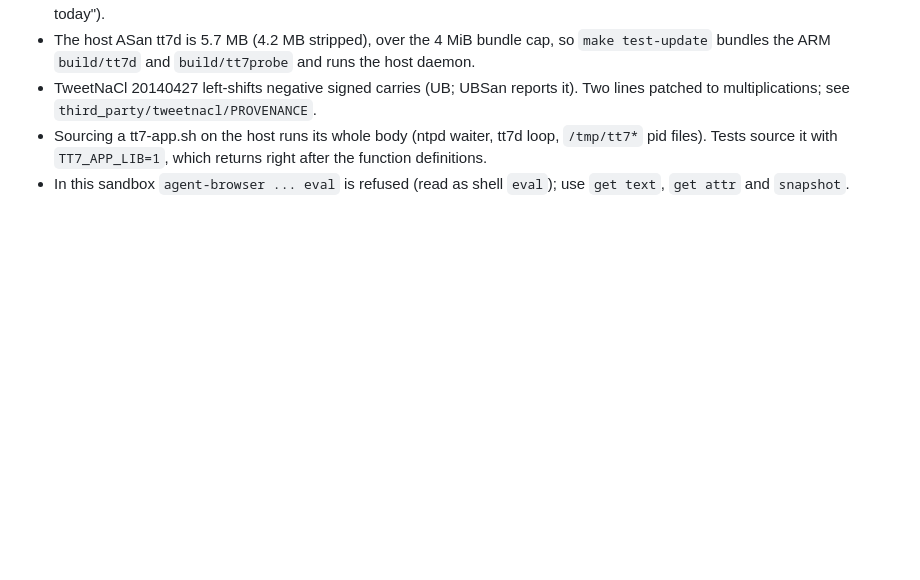
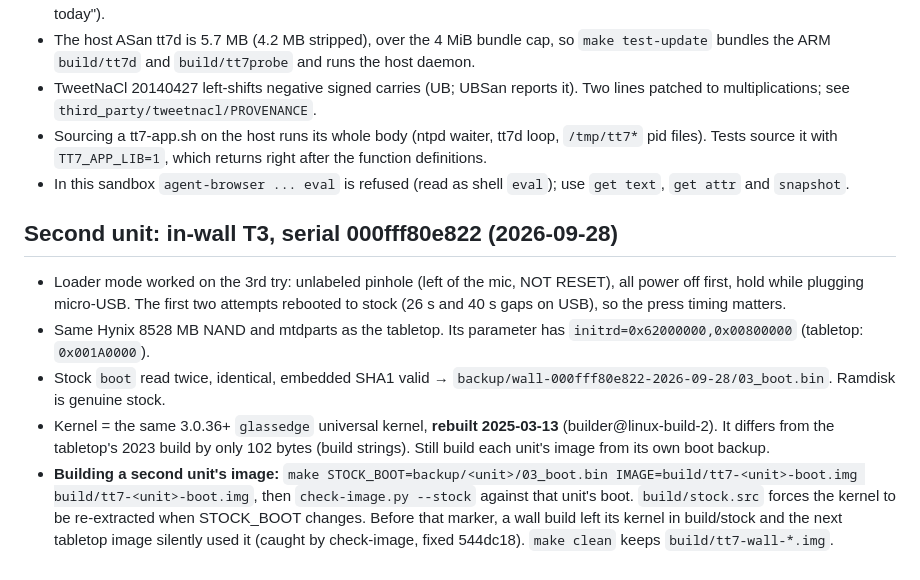
Before and after one commit to harperreed/control4-t3-raster, a Markdown page: gotchas.md, the part around the change. Rendered like a GitHub page; blank space fills up the shorter version.

Commit message:
docs: second unit (wall T3) facts and per-unit image build
Co-Authored-By: Claude Opus 5.5 <noreply@anthropic.com>

```diff
--- a/gotchas.md
+++ b/gotchas.md
@@ -146,3 +146,10 @@
 - TweetNaCl 20140427 left-shifts negative signed carries (UB; UBSan reports it). Two lines patched to multiplications; see `third_party/tweetnacl/PROVENANCE`.
 - Sourcing a tt7-app.sh on the host runs its whole body (ntpd waiter, tt7d loop, `/tmp/tt7*` pid files). Tests source it with `TT7_APP_LIB=1`, which returns right after the function definitions.
 - In this sandbox `agent-browser ... eval` is refused (read as shell `eval`); use `get text`, `get attr` and `snapshot`.
+
+## Second unit: in-wall T3, serial 000fff80e822 (2026-09-28)
+- Loader mode worked on the 3rd try: unlabeled pinhole (left of the mic, NOT RESET), all power off first, hold while plugging micro-USB. The first two attempts rebooted to stock (26 s and 40 s gaps on USB), so the press timing matters.
+- Same Hynix 8528 MB NAND and mtdparts as the tabletop. Its parameter has `initrd=0x62000000,0x00800000` (tabletop: `0x001A0000`).
+- Stock `boot` read twice, identical, embedded SHA1 valid → `backup/wall-000fff80e822-2026-09-28/03_boot.bin`. Ramdisk is genuine stock.
+- Kernel = the same 3.0.36+ `glassedge` universal kernel, **rebuilt 2025-03-13** (builder@linux-build-2). It differs from the tabletop's 2023 build by only 102 bytes (build strings). Still build each unit's image from its own boot backup.
+- **Building a second unit's image:** `make STOCK_BOOT=backup/<unit>/03_boot.bin IMAGE=build/tt7-<unit>-boot.img build/tt7-<unit>-boot.img`, then `check-image.py --stock` against that unit's boot. `build/stock.src` forces the kernel to be re-extracted when STOCK_BOOT changes. Before that marker, a wall build left its kernel in build/stock and the next tabletop image silently used it (caught by check-image, fixed 544dc18). `make clean` keeps `build/tt7-wall-*.img`.
```
